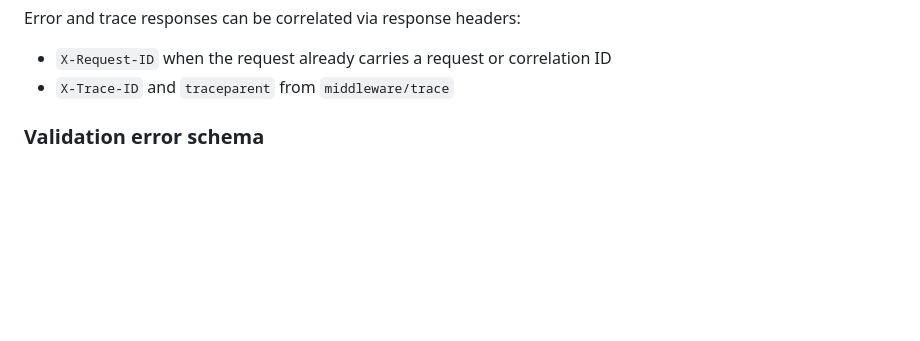
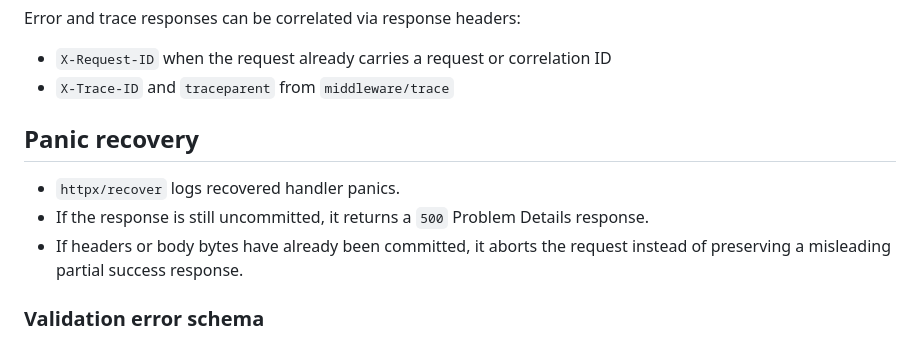
Before and after one commit to aatuh/api-toolkit, a Markdown page: README.md, the part around the change. Rendered like a GitHub page; blank space fills up the shorter version.

Commit message:
docs: publish recovery behavior

```diff
--- a/README.md
+++ b/README.md
@@ -180,6 +180,12 @@ Error and trace responses can be correlated via response headers:
 
 - `X-Request-ID` when the request already carries a request or correlation ID
 - `X-Trace-ID` and `traceparent` from `middleware/trace`
+
+## Panic recovery
+
+- `httpx/recover` logs recovered handler panics.
+- If the response is still uncommitted, it returns a `500` Problem Details response.
+- If headers or body bytes have already been committed, it aborts the request instead of preserving a misleading partial success response.
 
 ### Validation error schema
 
```
